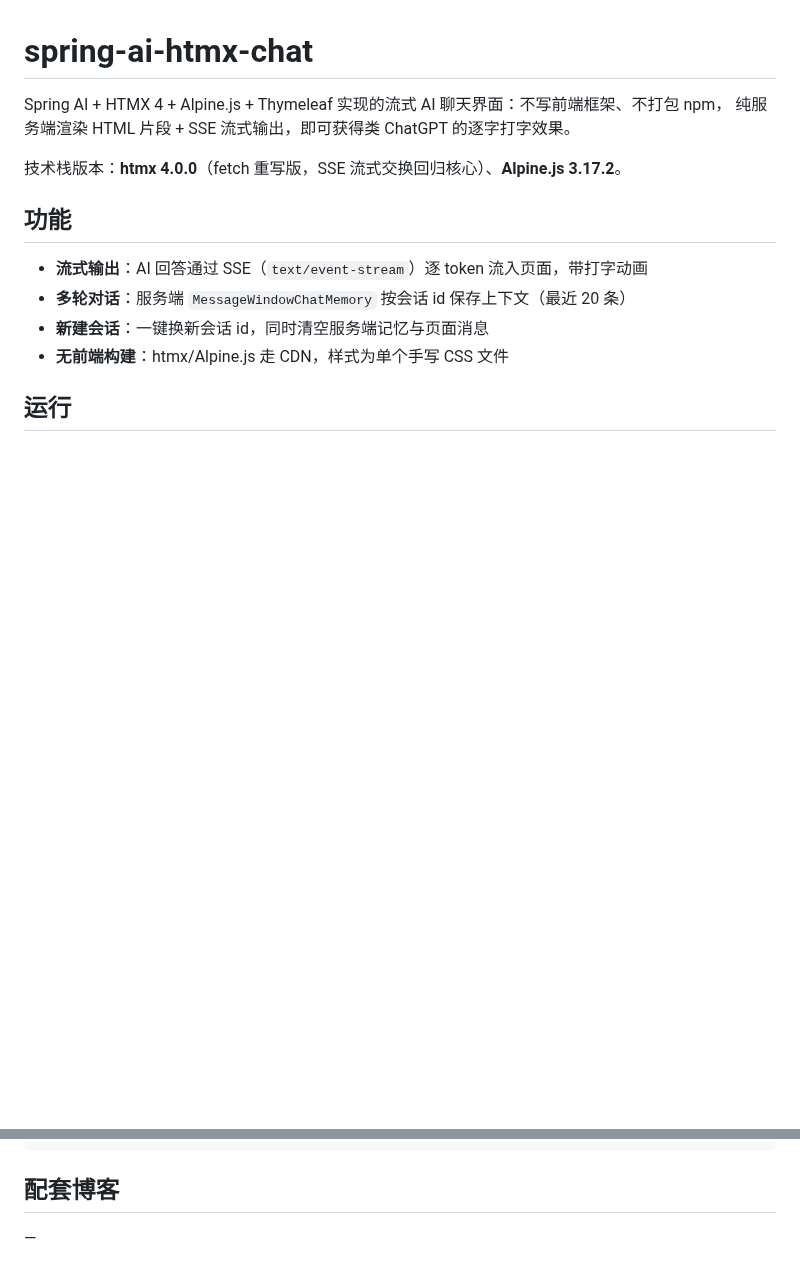
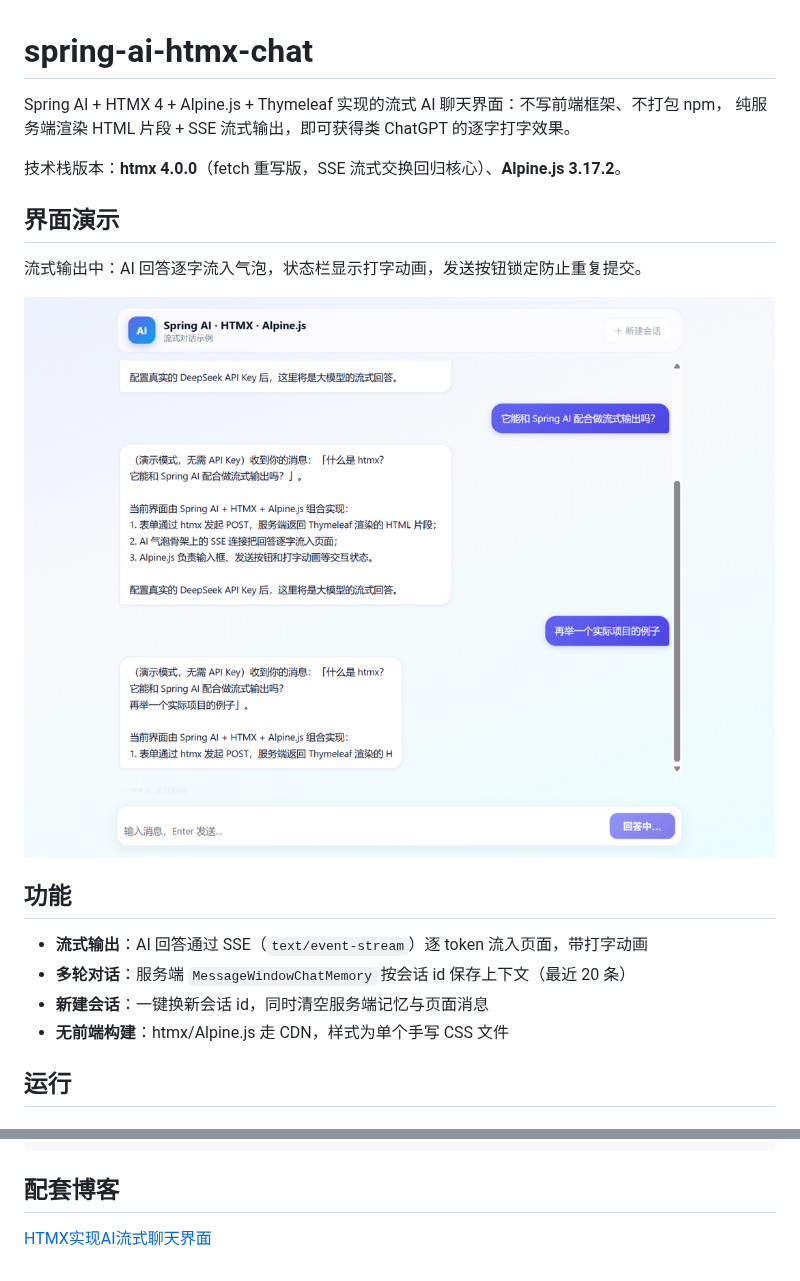
Before and after one commit to qihaiyan/springcamp, a Markdown page: spring-ai-htmx-chat/README.md, 2 parts joined by grey strips. Rendered like a GitHub page; pictures changed too: spring-ai-htmx-chat/docs/chat-streaming.png (added); blank space fills up the shorter version.

```diff
--- a/spring-ai-htmx-chat/README.md
+++ b/spring-ai-htmx-chat/README.md
@@ -4,6 +4,12 @@ Spring AI + HTMX 4 + Alpine.js + Thymeleaf 实现的流式 AI 聊天界面：不
 纯服务端渲染 HTML 片段 + SSE 流式输出，即可获得类 ChatGPT 的逐字打字效果。
 
 技术栈版本：**htmx 4.0.0**（fetch 重写版，SSE 流式交换回归核心）、**Alpine.js 3.17.2**。
+
+## 界面演示
+
+流式输出中：AI 回答逐字流入气泡，状态栏显示打字动画，发送按钮锁定防止重复提交。
+
+![流式输出中](docs/chat-streaming.png)
 
 ## 功能
 
@@ -81,4 +87,4 @@ htmx 4 基于 fetch 重写，随包发布的 `sse` 扩展可以直接消费**普
 
 ## 配套博客
 
-—
+[HTMX实现AI流式聊天界面](https://springcamp.cn/spring-ai-htmx-chat/)
```
Also changed, not shown: spring-ai-htmx-chat/docs/chat-conversation.png (added).
